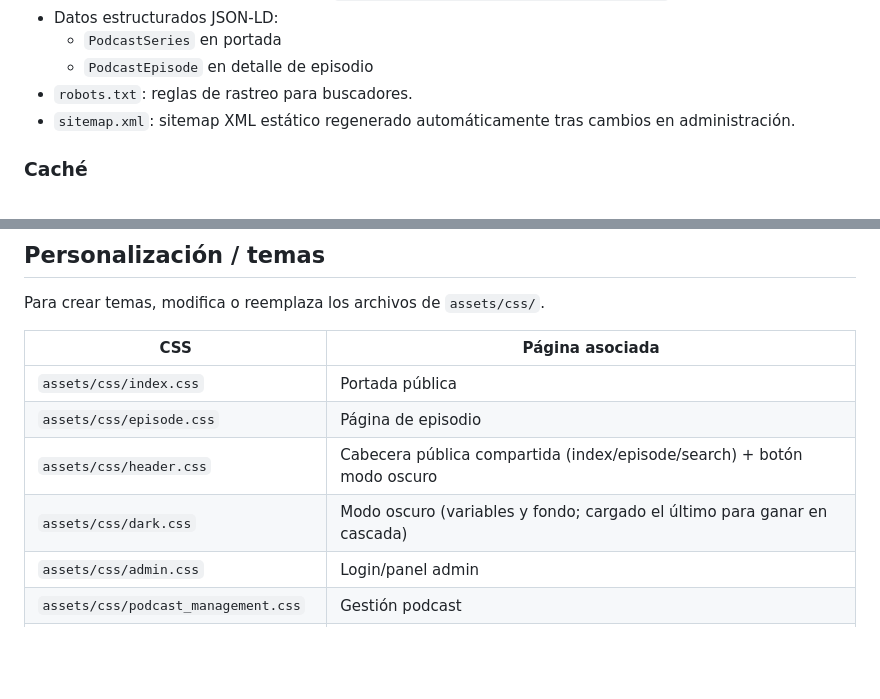
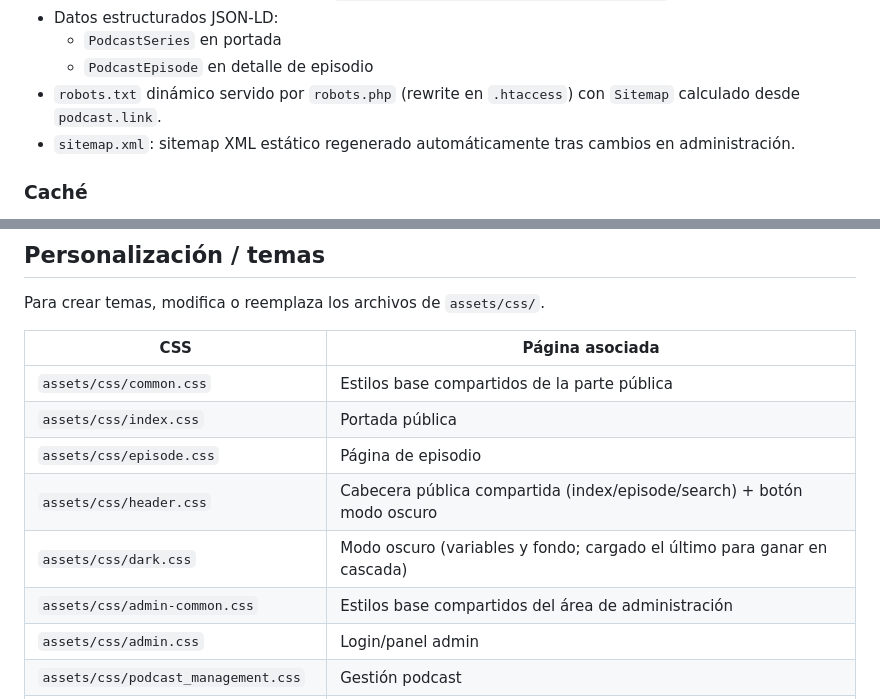
Before and after one commit to educollado/EasyPodcast, a Markdown page: README.md, 2 parts joined by grey strips. Rendered like a GitHub page; blank space fills up the shorter version.

```diff
--- a/README.md
+++ b/README.md
@@ -76,7 +83,7 @@
 - Datos estructurados JSON-LD:
   - `PodcastSeries` en portada
   - `PodcastEpisode` en detalle de episodio
-- `robots.txt`: reglas de rastreo para buscadores.
+- `robots.txt` dinámico servido por `robots.php` (rewrite en `.htaccess`) con `Sitemap` calculado desde `podcast.link`.
 - `sitemap.xml`: sitemap XML estático regenerado automáticamente tras cambios en administración.
 
 ### Caché
@@ -300,10 +309,12 @@ Para crear temas, modifica o reemplaza los archivos de `assets/css/`.
 
 | CSS | Página asociada |
 |---|---|
+| `assets/css/common.css` | Estilos base compartidos de la parte pública |
 | `assets/css/index.css` | Portada pública |
 | `assets/css/episode.css` | Página de episodio |
 | `assets/css/header.css` | Cabecera pública compartida (index/episode/search) + botón modo oscuro |
 | `assets/css/dark.css` | Modo oscuro (variables y fondo; cargado el último para ganar en cascada) |
+| `assets/css/admin-common.css` | Estilos base compartidos del área de administración |
 | `assets/css/admin.css` | Login/panel admin |
 | `assets/css/podcast_management.css` | Gestión podcast |
 | `assets/css/episodes_management.css` | Gestión episodios |
```
Also changed, not shown: other parts of README.md (+12 -3 lines), CHANGELOG.md (+9 -0 lines).
